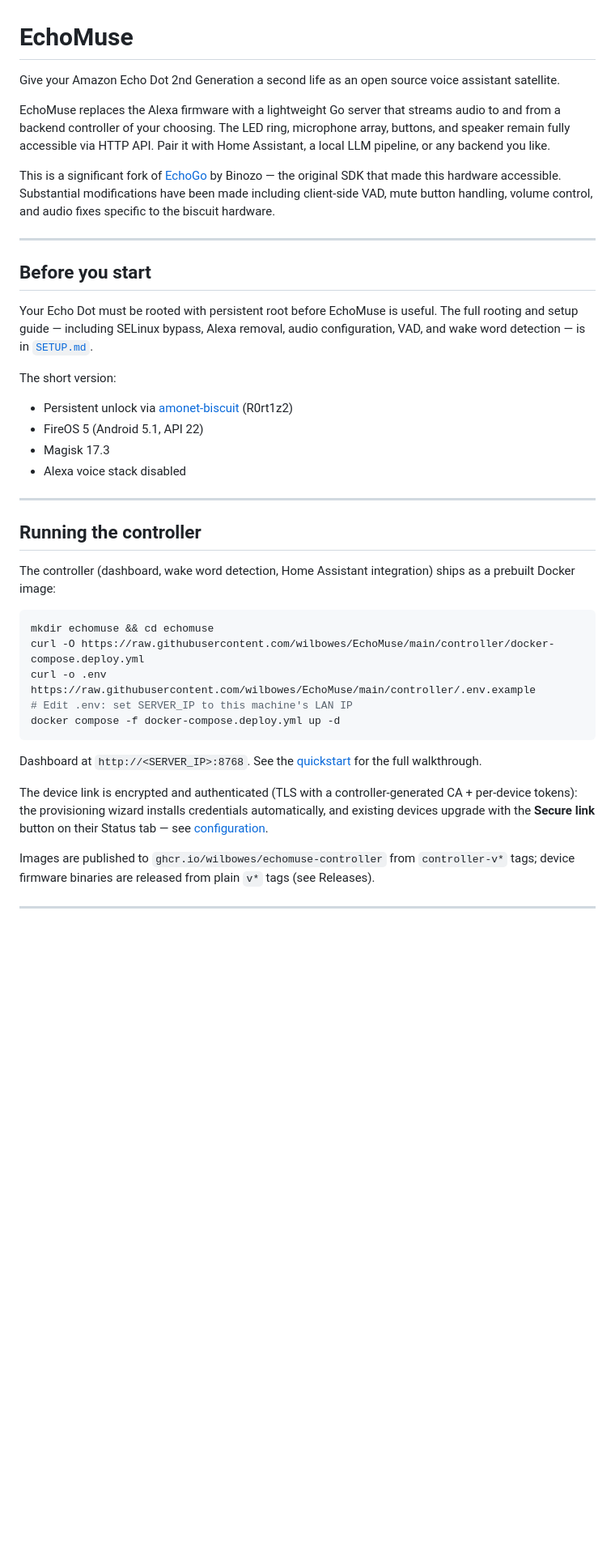
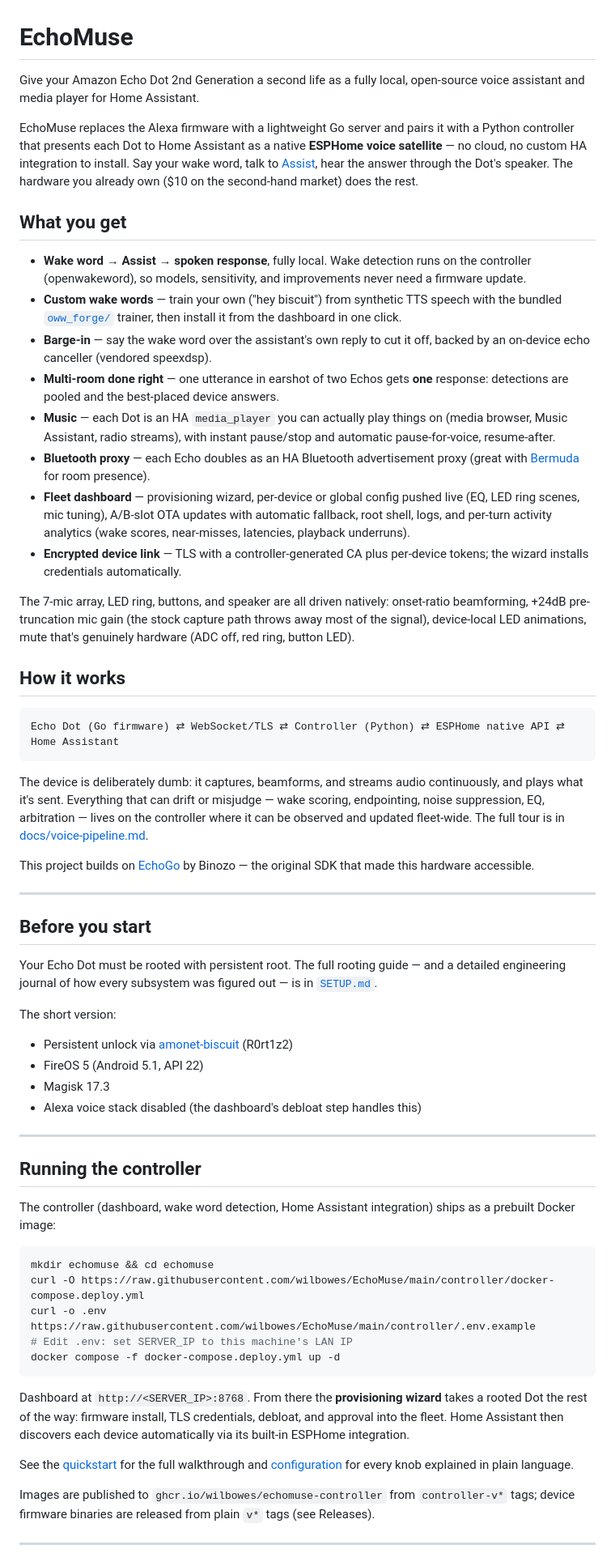
Before and after one commit to wilbowes/EchoMuse, a Markdown page: README.md, the part around one of its changes. Shown at 81% size. Rendered like a GitHub page; blank space fills up the shorter version.

````diff
--- a/README.md
+++ b/README.md
@@ -1,28 +1,80 @@
 # EchoMuse
 
-Give your Amazon Echo Dot 2nd Generation a second life as an open source voice assistant satellite.
+Give your Amazon Echo Dot 2nd Generation a second life as a fully local,
+open-source voice assistant and media player for Home Assistant.
 
-EchoMuse replaces the Alexa firmware with a lightweight Go server that streams audio to and from a backend controller of your choosing. The LED ring, microphone array, buttons, and speaker remain fully accessible via HTTP API. Pair it with Home Assistant, a local LLM pipeline, or any backend you like.
+EchoMuse replaces the Alexa firmware with a lightweight Go server and pairs
+it with a Python controller that presents each Dot to Home Assistant as a
+native **ESPHome voice satellite** — no cloud, no custom HA integration to
+install. Say your wake word, talk to [Assist](https://www.home-assistant.io/voice_control/),
+hear the answer through the Dot's speaker. The hardware you already own
+($10 on the second-hand market) does the rest.
 
-This is a significant fork of [EchoGo](https://github.com/Binozo/EchoGo) by Binozo — the original SDK that made this hardware accessible. Substantial modifications have been made including client-side VAD, mute button handling, volume control, and audio fixes specific to the biscuit hardware.
+## What you get
+
+- **Wake word → Assist → spoken response**, fully local. Wake detection runs
+  on the controller (openwakeword), so models, sensitivity, and improvements
+  never need a firmware update.
+- **Custom wake words** — train your own ("hey biscuit") from synthetic TTS
+  speech with the bundled [`oww_forge/`](oww_forge/README.md) trainer, then
+  install it from the dashboard in one click.
+- **Barge-in** — say the wake word over the assistant's own reply to cut it
+  off, backed by an on-device echo canceller (vendored speexdsp).
+- **Multi-room done right** — one utterance in earshot of two Echos gets
+  **one** response: detections are pooled and the best-placed device answers.
+- **Music** — each Dot is an HA `media_player` you can actually play things
+  on (media browser, Music Assistant, radio streams), with instant
+  pause/stop and automatic pause-for-voice, resume-after.
+- **Bluetooth proxy** — each Echo doubles as an HA Bluetooth advertisement
+  proxy (great with [Bermuda](https://github.com/agittins/bermuda) for room
+  presence).
+- **Fleet dashboard** — provisioning wizard, per-device or global config
+  pushed live (EQ, LED ring scenes, mic tuning), A/B-slot OTA updates with
+  automatic fallback, root shell, logs, and per-turn activity analytics
+  (wake scores, near-misses, latencies, playback underruns).
+- **Encrypted device link** — TLS with a controller-generated CA plus
+  per-device tokens; the wizard installs credentials automatically.
+
+The 7-mic array, LED ring, buttons, and speaker are all driven natively:
+onset-ratio beamforming, +24dB pre-truncation mic gain (the stock capture
+path throws away most of the signal), device-local LED animations, mute
+that's genuinely hardware (ADC off, red ring, button LED).
+
+## How it works
+
+```
+Echo Dot (Go firmware) ⇄ WebSocket/TLS ⇄ Controller (Python) ⇄ ESPHome native API ⇄ Home Assistant
+```
+
+The device is deliberately dumb: it captures, beamforms, and streams audio
+continuously, and plays what it's sent. Everything that can drift or
+misjudge — wake scoring, endpointing, noise suppression, EQ, arbitration —
+lives on the controller where it can be observed and updated fleet-wide.
+The full tour is in [docs/voice-pipeline.md](docs/voice-pipeline.md).
+
+This project builds on [EchoGo](https://github.com/Binozo/EchoGo) by Binozo —
+the original SDK that made this hardware accessible.
 
 ---
 
 ## Before you start
 
-Your Echo Dot must be rooted with persistent root before EchoMuse is useful. The full rooting and setup guide — including SELinux bypass, Alexa removal, audio configuration, VAD, and wake word detection — is in [`SETUP.md`](SETUP.md).
+Your Echo Dot must be rooted with persistent root. The full rooting guide —
+and a detailed engineering journal of how every subsystem was figured out —
+is in [`SETUP.md`](SETUP.md).
 
 The short version:
 - Persistent unlock via [amonet-biscuit](https://xdaforums.com/t/unlock-root-twrp-unbrick-amazon-echo-dot-2nd-gen-2016-biscuit.4761416/) (R0rt1z2)
 - FireOS 5 (Android 5.1, API 22)
 - Magisk 17.3
-- Alexa voice stack disabled
+- Alexa voice stack disabled (the dashboard's debloat step handles this)
 
 ---
 
 ## Running the controller
 
-The controller (dashboard, wake word detection, Home Assistant integration) ships as a prebuilt Docker image:
+The controller (dashboard, wake word detection, Home Assistant integration)
+ships as a prebuilt Docker image:
 
 ```bash
 mkdir echomuse && cd echomuse
@@ -32,11 +84,18 @@ curl -o .env https://raw.githubusercontent.com/wilbowes/EchoMuse/main/controller
 docker compose -f docker-compose.deploy.yml up -d
 ```
 
-Dashboard at `http://<SERVER_IP>:8768`. See the [quickstart](docs/quickstart.md) for the full walkthrough.
+Dashboard at `http://<SERVER_IP>:8768`. From there the **provisioning
+wizard** takes a rooted Dot the rest of the way: firmware install, TLS
+credentials, debloat, and approval into the fleet. Home Assistant then
+discovers each device automatically via its built-in ESPHome integration.
 
-The device link is encrypted and authenticated (TLS with a controller-generated CA + per-device tokens): the provisioning wizard installs credentials automatically, and existing devices upgrade with the **Secure link** button on their Status tab — see [configuration](docs/configuration.md#encrypted-device-link).
+See the [quickstart](docs/quickstart.md) for the full walkthrough and
+[configuration](docs/configuration.md) for every knob explained in plain
+language.
 
-Images are published to `ghcr.io/wilbowes/echomuse-controller` from `controller-v*` tags; device firmware binaries are released from plain `v*` tags (see Releases).
+Images are published to `ghcr.io/wilbowes/echomuse-controller` from
+`controller-v*` tags; device firmware binaries are released from plain
+`v*` tags (see Releases).
 
 ---
 
````
Also changed, not shown: other parts of README.md (+17 -61 lines).
